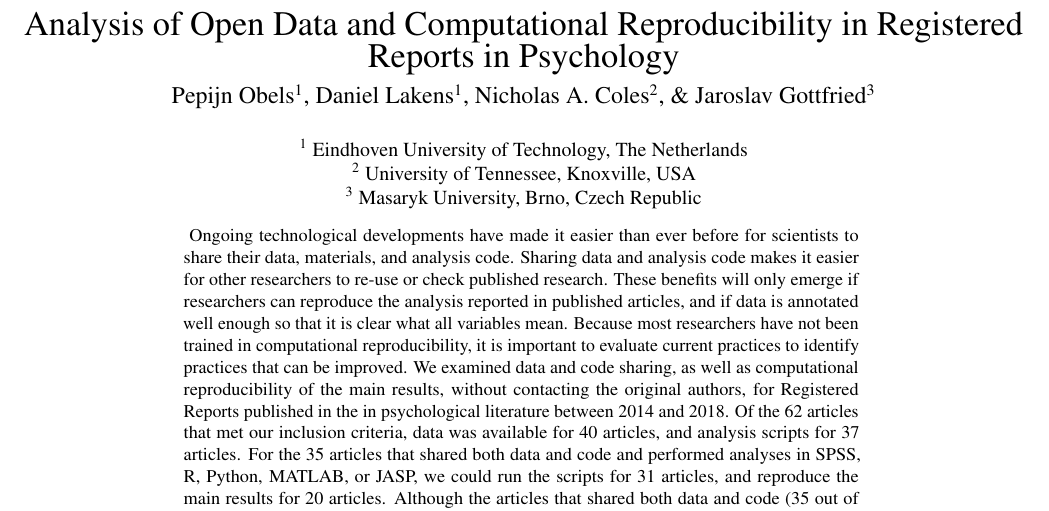
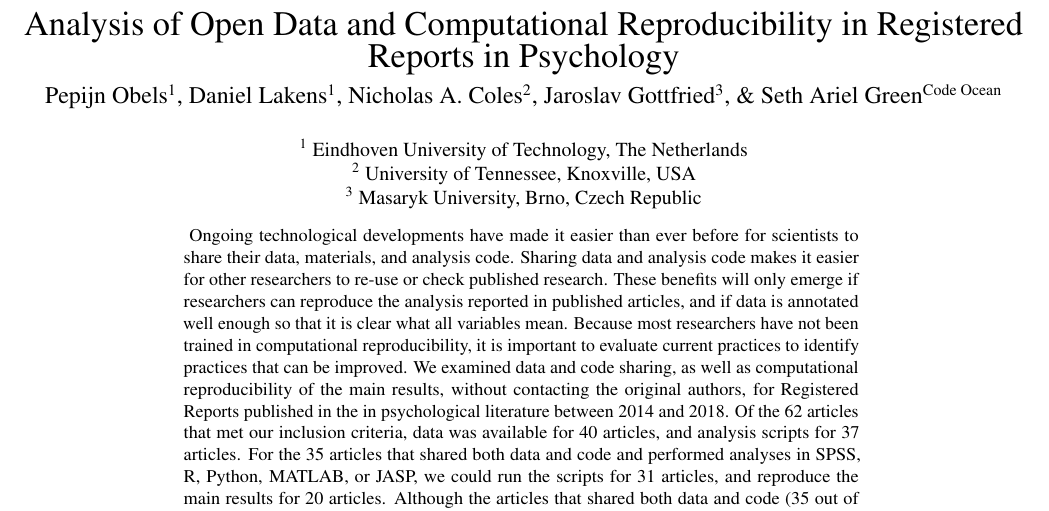
Before and after one commit to Lakens/reproducing_registered_reports, a LaTeX paper (reproducing_registered_reports.tex): part of page 1 of 8, cut so that both start at the same text. Compiled offline with pdfLaTeX.

Commit message:
added new author info (Seth & Code Ocean)

```diff
--- a/reproducing_registered_reports.tex
+++ b/reproducing_registered_reports.tex
@@ -24,7 +24,7 @@
 \usepackage{hyperref}
 \hypersetup{unicode=true,
             pdftitle={Analysis of Open Data and Computational Reproducibility in Registered Reports in Psychology},
-            pdfauthor={Pepijn Obels, Daniel Lakens, Nicholas A. Coles, \& Jaroslav Gottfried},
+            pdfauthor={Pepijn Obels, Daniel Lakens, Nicholas A. Coles, Jaroslav Gottfried, \& Seth Ariel Green},
             pdfkeywords={reproducibility, Registered Reports, data sharing, open science},
             pdfborder={0 0 0},
             breaklinks=true}
@@ -64,7 +64,7 @@
 
 
   \title{Analysis of Open Data and Computational Reproducibility in Registered Reports in Psychology}
-    \author{Pepijn Obels\textsuperscript{1}, Daniel Lakens\textsuperscript{1}, Nicholas A. Coles\textsuperscript{2}, \& Jaroslav Gottfried\textsuperscript{3}}
+    \author{Pepijn Obels\textsuperscript{1}, Daniel Lakens\textsuperscript{1}, Nicholas A. Coles\textsuperscript{2}, Jaroslav Gottfried\textsuperscript{3}, \& Seth Ariel Green\textsuperscript{Code Ocean}}
     \date{}
 
 \shorttitle{Reproducing Registered Reports}
```
Also changed, not shown: reproducing_registered_reports.pdf, 1 other file.
